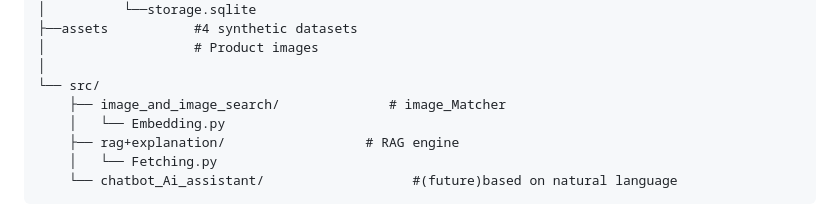
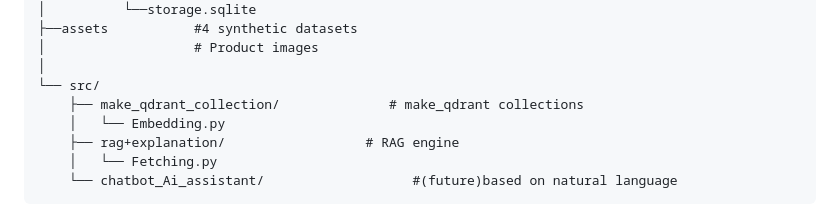
Before and after one commit to ahmedkarmous-stack/smart9adhya, a Markdown page: README.md, the part around the change. Rendered like a GitHub page.

```diff
--- a/README.md
+++ b/README.md
@@ -247,7 +247,7 @@ smart9adhya/
 │                   # Product images
 │
 └── src/
-    ├── image_and_image_search/              # image_Matcher
+    ├── make_qdrant_collection/              # make_qdrant collections
     │   └── Embedding.py
     ├── rag+explanation/                  # RAG engine
     │   └── Fetching.py
```
